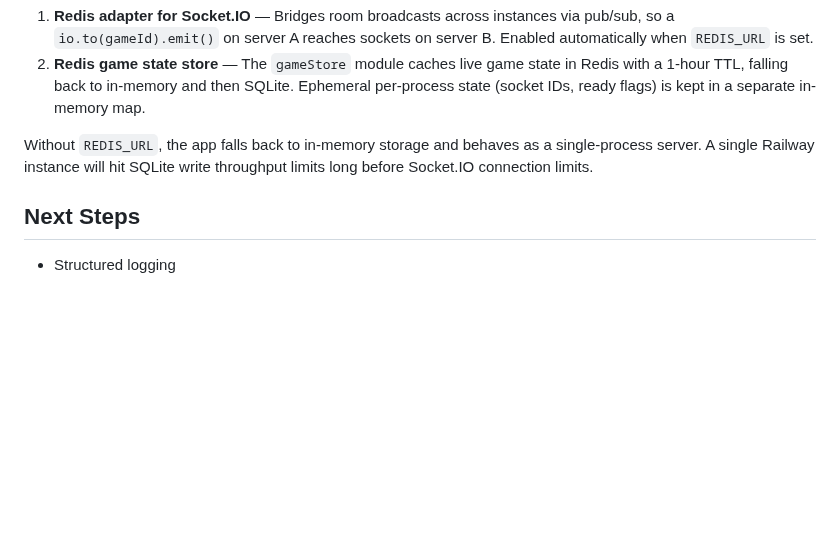
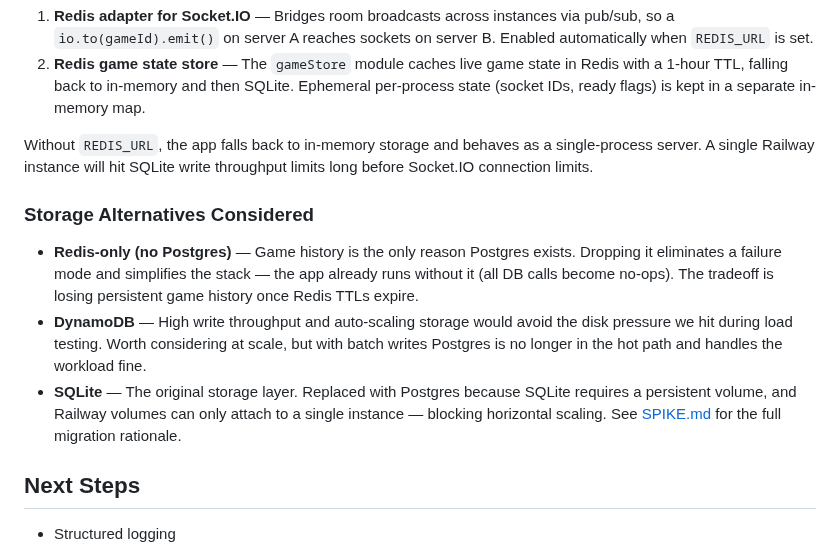
Before and after one commit to nickbottiglieri/Sentience, a Markdown page: DEVLOG.md, the part around the change. Drawn GitHub-style; blank space fills up the shorter version.

Commit message:
add storage alternatives to devlog

```diff
--- a/DEVLOG.md
+++ b/DEVLOG.md
@@ -228,6 +228,12 @@ The game runs on a single Node.js process by default. Horizontal scaling (multip
 
 Without `REDIS_URL`, the app falls back to in-memory storage and behaves as a single-process server. A single Railway instance will hit SQLite write throughput limits long before Socket.IO connection limits.
 
+### Storage Alternatives Considered
+
+- **Redis-only (no Postgres)** — Game history is the only reason Postgres exists. Dropping it eliminates a failure mode and simplifies the stack — the app already runs without it (all DB calls become no-ops). The tradeoff is losing persistent game history once Redis TTLs expire.
+- **DynamoDB** — High write throughput and auto-scaling storage would avoid the disk pressure we hit during load testing. Worth considering at scale, but with batch writes Postgres is no longer in the hot path and handles the workload fine.
+- **SQLite** — The original storage layer. Replaced with Postgres because SQLite requires a persistent volume, and Railway volumes can only attach to a single instance — blocking horizontal scaling. See [SPIKE.md](SPIKE.md) for the full migration rationale.
+
 ## Next Steps
 
 - Structured logging
```
